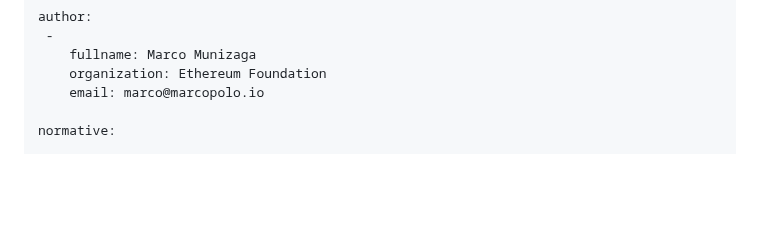
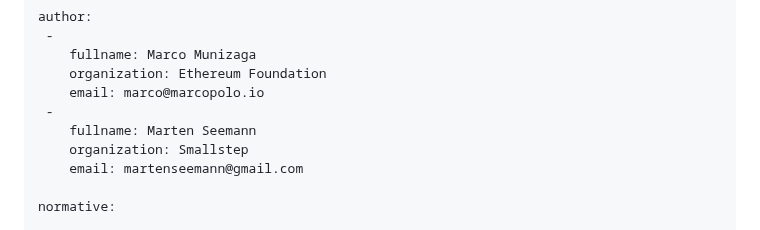
Before and after one commit to MarcoPolo/new-preferred-address, a Markdown page: draft-munizaga-quic-new-preferred-address.md, the part around the change. Drawn GitHub-style; blank space fills up the shorter version.

Commit message:
add Marten as co-author

```diff
--- a/draft-munizaga-quic-new-preferred-address.md
+++ b/draft-munizaga-quic-new-preferred-address.md
@@ -39,6 +39,10 @@ author:
     fullname: Marco Munizaga
     organization: Ethereum Foundation
     email: marco@marcopolo.io
+ -
+    fullname: Marten Seemann
+    organization: Smallstep
+    email: martenseemann@gmail.com
 
 normative:
 
```
